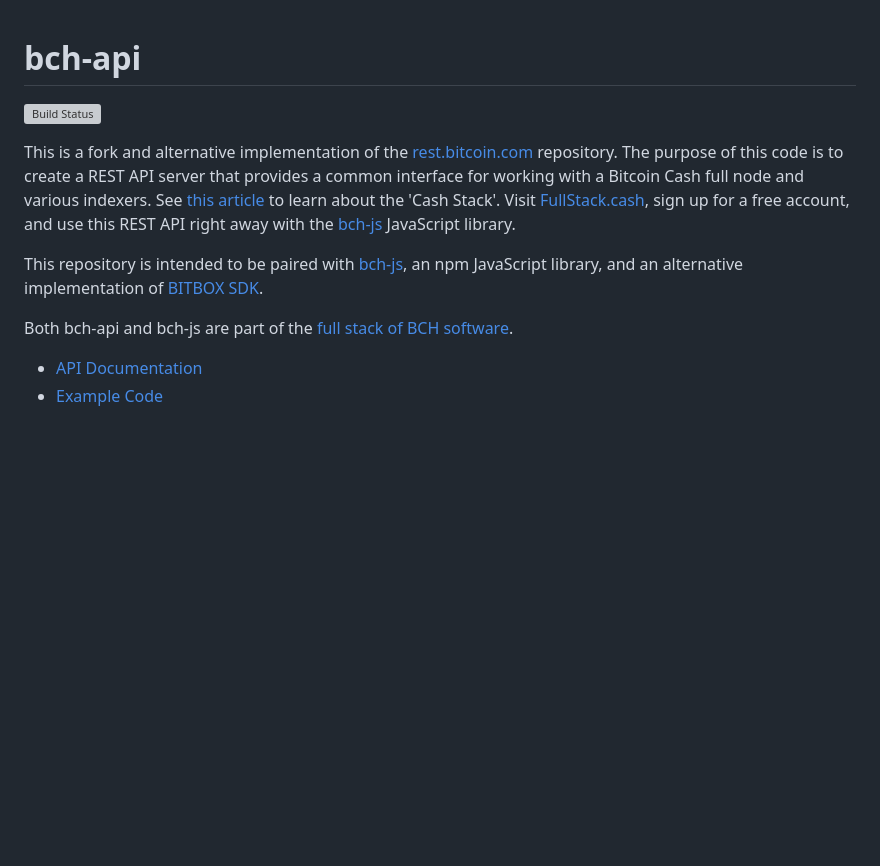
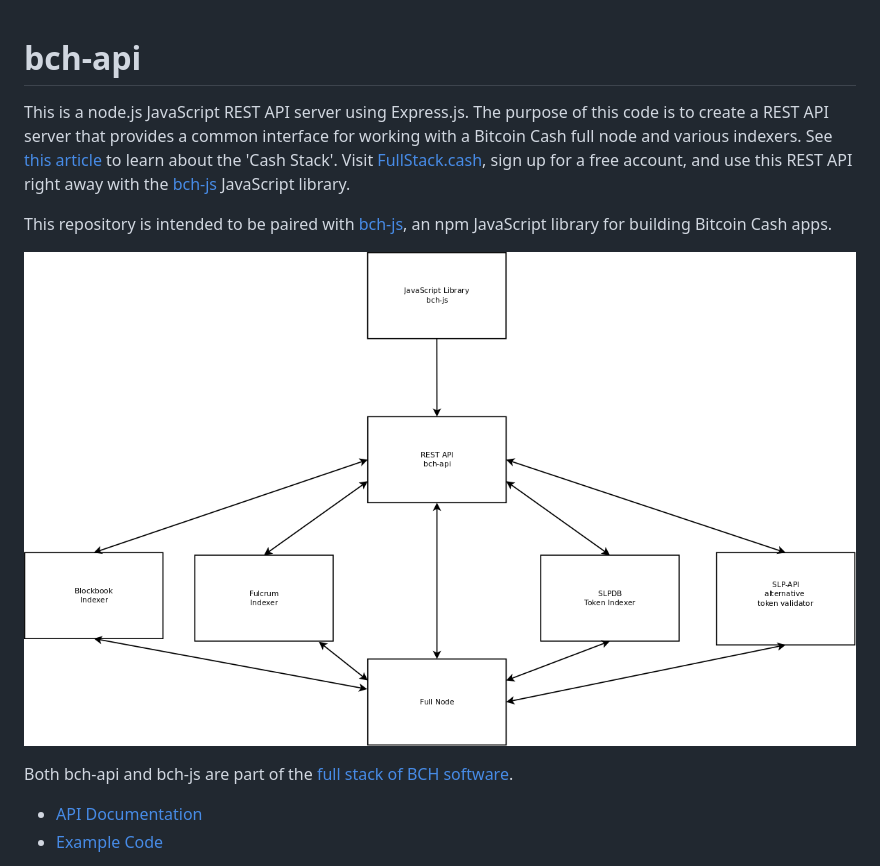
Before and after one commit to Permissionless-Software-Foundation/bch-api, a Markdown page: README.md, the part around the change. Rendered like a GitHub page; pictures changed too: generic-network-diagram.png (added); blank space fills up the shorter version; grey boxes are pictures that could not be loaded.

```diff
--- a/README.md
+++ b/README.md
@@ -1,19 +1,12 @@
 # bch-api
 
+This is a node.js JavaScript REST API server using Express.js. The purpose of this code is to create a REST API server that provides a common interface for working with a Bitcoin Cash full node and various indexers. See [this article](https://troutsblog.com/research/bitcoin-cash/how-to-bch-full-stack-developer) to learn about the 'Cash Stack'. Visit [FullStack.cash](https://fullstack.cash), sign up for a free account, and use this REST API right away with the [bch-js](https://github.com/christroutner/bch-js) JavaScript library.
 
-[![Build Status](https://travis-ci.org/christroutner/bch-api.svg?branch=master)](https://travis-ci.org/christroutner/bch-api)
+This repository is intended to be paired with [bch-js](https://github.com/christroutner/bch-js), an npm JavaScript library for building Bitcoin Cash apps.
 
-This is a fork and alternative implementation of
-the [rest.bitcoin.com](https://github.com/Bitcoin-com/rest.bitcoin.com) repository.
-The purpose of this code is to create a REST API server that provides a common
-interface for working with a Bitcoin Cash full node and various indexers. See [this article](https://troutsblog.com/research/bitcoin-cash/how-to-bch-full-stack-developer) to learn about the 'Cash Stack'. Visit [FullStack.cash](https://fullstack.cash), sign up for a free account, and use this REST API right away with the [bch-js](https://github.com/christroutner/bch-js) JavaScript library.
+![Cash Stack Network Diagram](./generic-network-diagram.png)
 
-This repository is intended to be paired with [bch-js](https://github.com/christroutner/bch-js),
-an npm JavaScript library, and an alternative implementation
-of [BITBOX SDK](https://github.com/Bitcoin-com/bitbox-sdk).
-
-Both bch-api and bch-js are part of the
-[full stack of BCH software](https://troutsblog.com/research/bitcoin-cash/how-to-bch-full-stack-developer).
+Both bch-api and bch-js are part of the [full stack of BCH software](https://troutsblog.com/research/bitcoin-cash/how-to-bch-full-stack-developer).
 
 - [API Documentation](https://fullstack.cash/documentation)
 - [Example Code](https://fullstack.cash/examples)
```
Also changed, not shown: 1 other file.
